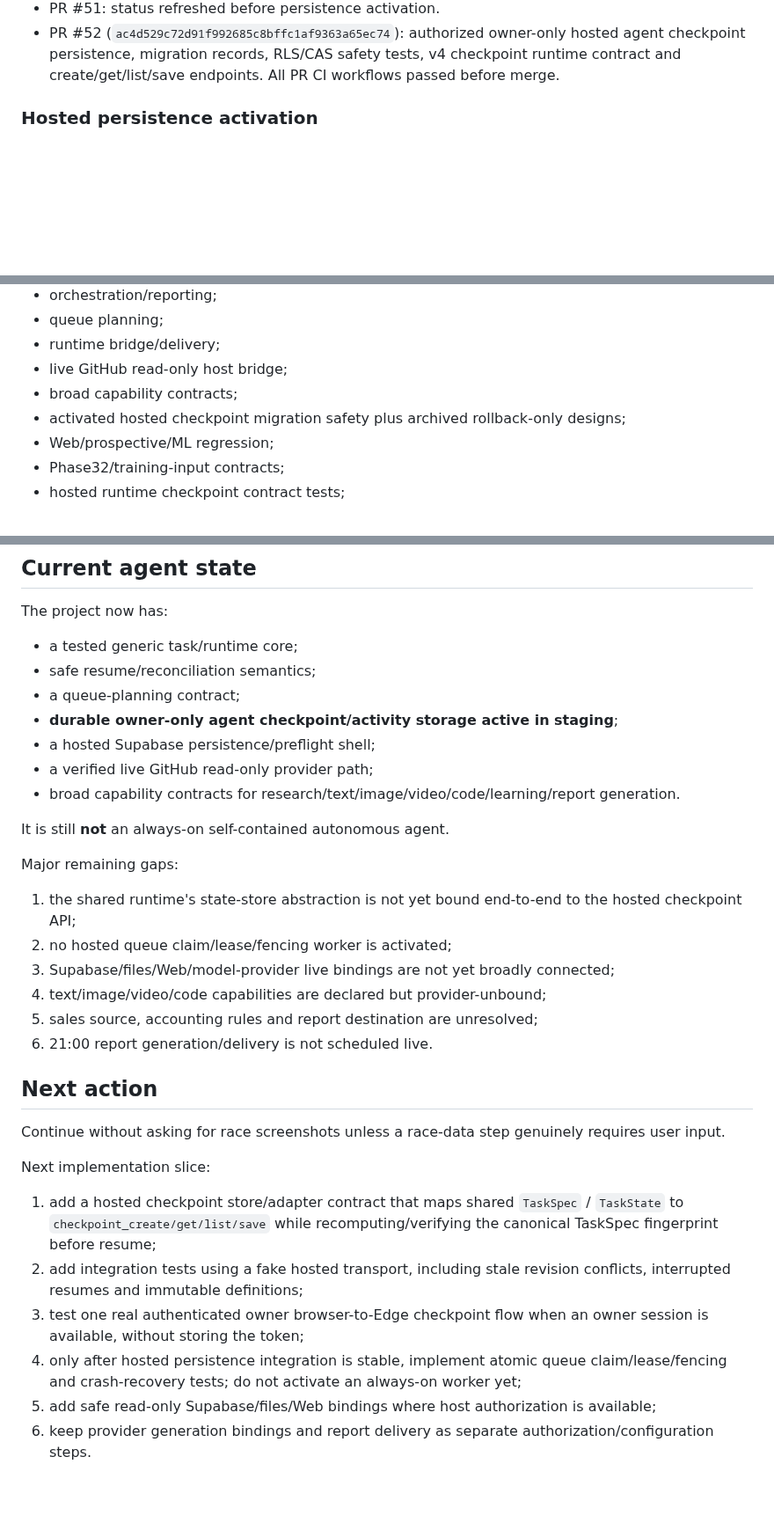
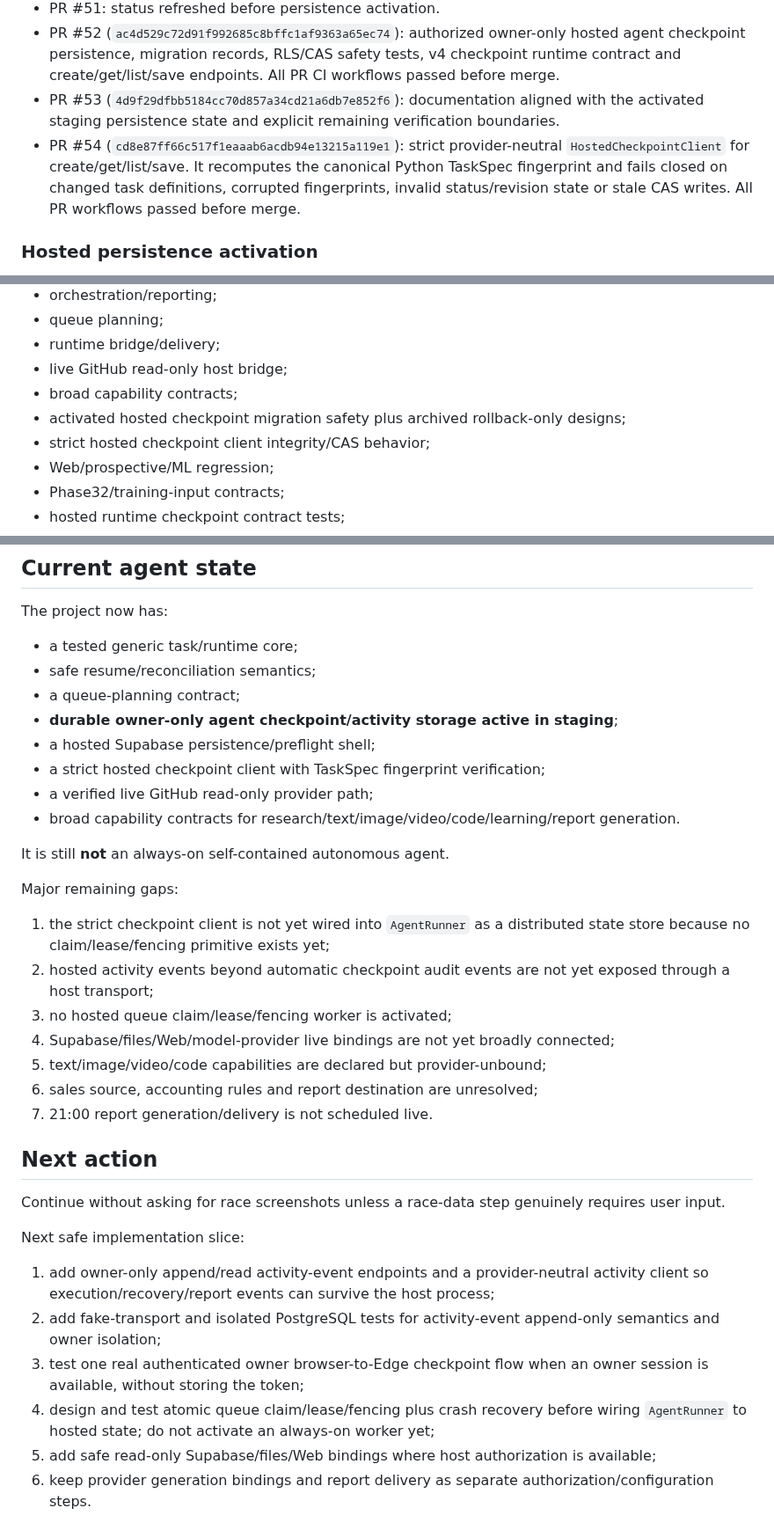
Before and after one commit to bzlove178100/-keirin-ai-web, a Markdown page: WORK_STATUS.md, 3 parts joined by grey strips. Shown at 88% size. Drawn GitHub-style; blank space fills up the shorter version.

Commit message:
docs: record strict hosted checkpoint client

```diff
--- a/WORK_STATUS.md
+++ b/WORK_STATUS.md
@@ -41,6 +41,8 @@ Merged and verified:
 - PR #50: hosted runtime message cleanup plus `deno check` for the Edge Function entrypoint.
 - PR #51: status refreshed before persistence activation.
 - PR #52 (`ac4d529c72d91f992685c8bffc1af9363a65ec74`): authorized owner-only hosted agent checkpoint persistence, migration records, RLS/CAS safety tests, v4 checkpoint runtime contract and create/get/list/save endpoints. All PR CI workflows passed before merge.
+- PR #53 (`4d9f29dfbb5184cc70d857a34cd21a6db7e852f6`): documentation aligned with the activated staging persistence state and explicit remaining verification boundaries.
+- PR #54 (`cd8e87ff66c517f1eaaab6acdb94e13215a119e1`): strict provider-neutral `HostedCheckpointClient` for create/get/list/save. It recomputes the canonical Python TaskSpec fingerprint and fails closed on changed task definitions, corrupted fingerprints, invalid status/revision state or stale CAS writes. All PR workflows passed before merge.
 
 ### Hosted persistence activation
 
@@ -106,6 +125,7 @@ CI currently covers:
 - live GitHub read-only host bridge;
 - broad capability contracts;
 - activated hosted checkpoint migration safety plus archived rollback-only designs;
+- strict hosted checkpoint client integrity/CAS behavior;
 - Web/prospective/ML regression;
 - Phase32/training-input contracts;
 - hosted runtime checkpoint contract tests;
@@ -123,6 +143,7 @@ The project now has:
 - a queue-planning contract;
 - **durable owner-only agent checkpoint/activity storage active in staging**;
 - a hosted Supabase persistence/preflight shell;
+- a strict hosted checkpoint client with TaskSpec fingerprint verification;
 - a verified live GitHub read-only provider path;
 - broad capability contracts for research/text/image/video/code/learning/report generation.
 
@@ -130,23 +151,24 @@ It is still **not** an always-on self-contained autonomous agent.
 
 Major remaining gaps:
 
-1. the shared runtime's state-store abstraction is not yet bound end-to-end to the hosted checkpoint API;
-2. no hosted queue claim/lease/fencing worker is activated;
-3. Supabase/files/Web/model-provider live bindings are not yet broadly connected;
-4. text/image/video/code capabilities are declared but provider-unbound;
-5. sales source, accounting rules and report destination are unresolved;
-6. 21:00 report generation/delivery is not scheduled live.
+1. the strict checkpoint client is not yet wired into `AgentRunner` as a distributed state store because no claim/lease/fencing primitive exists yet;
+2. hosted activity events beyond automatic checkpoint audit events are not yet exposed through a host transport;
+3. no hosted queue claim/lease/fencing worker is activated;
+4. Supabase/files/Web/model-provider live bindings are not yet broadly connected;
+5. text/image/video/code capabilities are declared but provider-unbound;
+6. sales source, accounting rules and report destination are unresolved;
+7. 21:00 report generation/delivery is not scheduled live.
 
 ## Next action
 
 Continue without asking for race screenshots unless a race-data step genuinely requires user input.
 
-Next implementation slice:
+Next safe implementation slice:
 
-1. add a hosted checkpoint store/adapter contract that maps shared `TaskSpec` / `TaskState` to `checkpoint_create/get/list/save` while recomputing/verifying the canonical TaskSpec fingerprint before resume;
-2. add integration tests using a fake hosted transport, including stale revision conflicts, interrupted resumes and immutable definitions;
+1. add owner-only append/read activity-event endpoints and a provider-neutral activity client so execution/recovery/report events can survive the host process;
+2. add fake-transport and isolated PostgreSQL tests for activity-event append-only semantics and owner isolation;
 3. test one real authenticated owner browser-to-Edge checkpoint flow when an owner session is available, without storing the token;
-4. only after hosted persistence integration is stable, implement atomic queue claim/lease/fencing and crash-recovery tests; do not activate an always-on worker yet;
+4. design and test atomic queue claim/lease/fencing plus crash recovery before wiring `AgentRunner` to hosted state; do not activate an always-on worker yet;
 5. add safe read-only Supabase/files/Web bindings where host authorization is available;
 6. keep provider generation bindings and report delivery as separate authorization/configuration steps.
 
```
Also changed, not shown: other parts of WORK_STATUS.md (+17 -0 lines).
